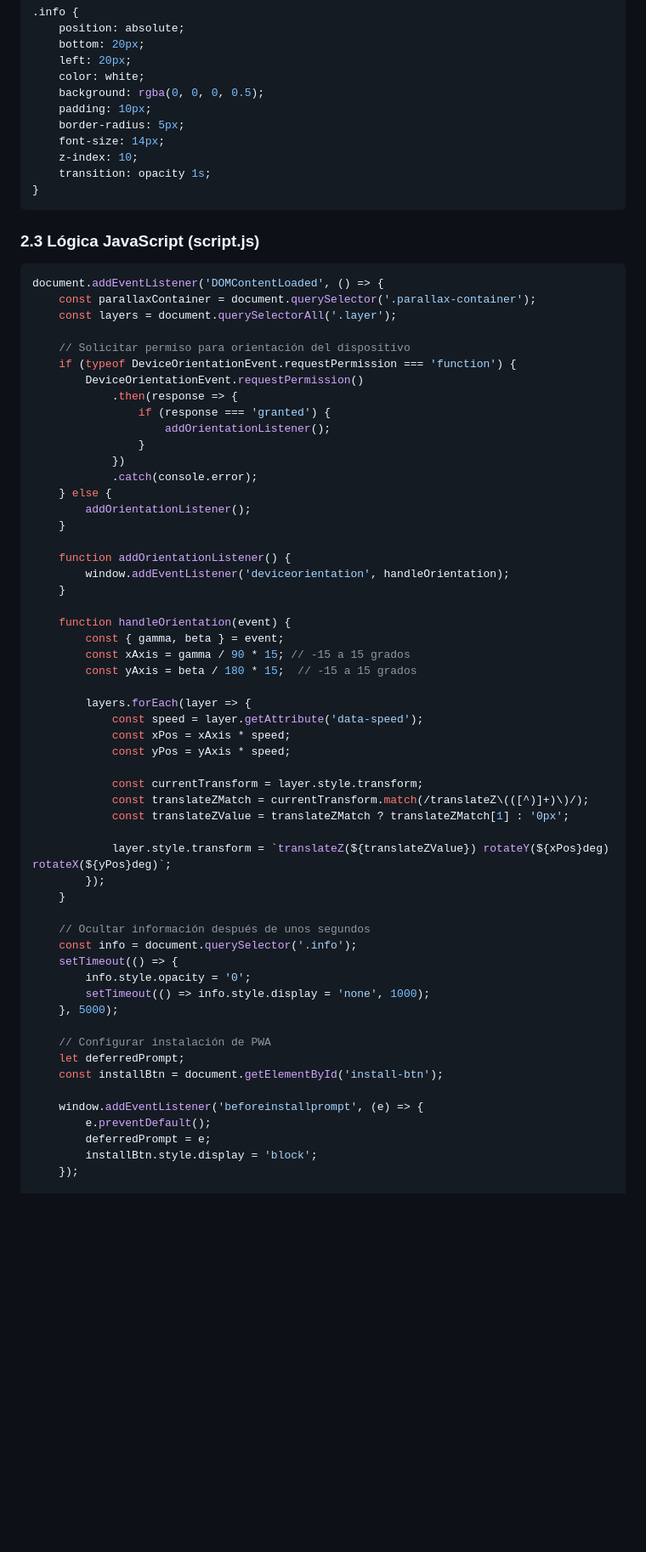
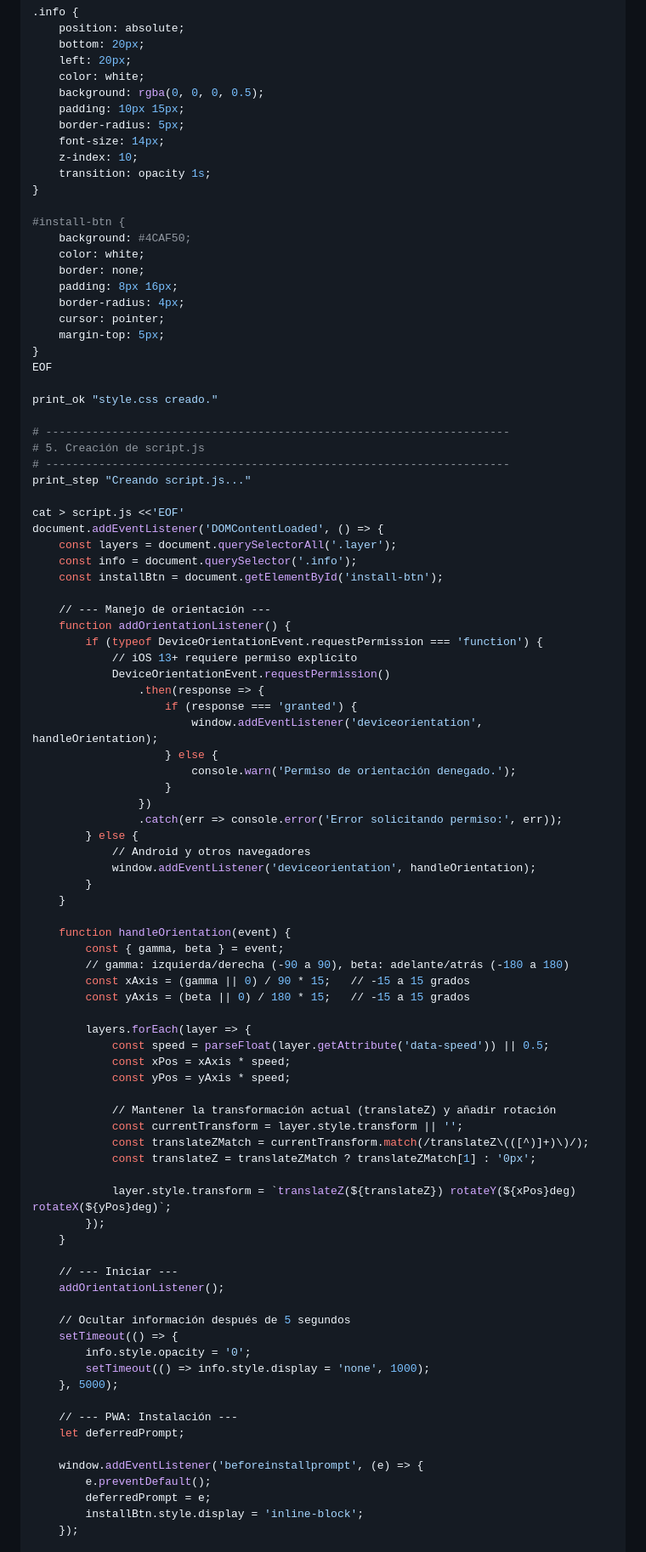
Before and after one commit to Y4otzin/FonDo3, a Markdown page: markdown.md, the part around one of its changes. Shown at 85% size. GitHub-like rendering; blank space fills up the shorter version.

````diff
--- a/markdown.md
+++ b/markdown.md
@@ -114,70 +176,92 @@ body, html {
     left: 20px;
     color: white;
     background: rgba(0, 0, 0, 0.5);
-    padding: 10px;
+    padding: 10px 15px;
     border-radius: 5px;
     font-size: 14px;
     z-index: 10;
     transition: opacity 1s;
 }
-```
 
-### 2.3 Lógica JavaScript (script.js)
-```javascript
+#install-btn {
+    background: #4CAF50;
+    color: white;
+    border: none;
+    padding: 8px 16px;
+    border-radius: 4px;
+    cursor: pointer;
+    margin-top: 5px;
+}
+EOF
+
+print_ok "style.css creado."
+
+# ----------------------------------------------------------------------
+# 5. Creación de script.js
+# ----------------------------------------------------------------------
+print_step "Creando script.js..."
+
+cat > script.js <<'EOF'
 document.addEventListener('DOMContentLoaded', () => {
-    const parallaxContainer = document.querySelector('.parallax-container');
     const layers = document.querySelectorAll('.layer');
+    const info = document.querySelector('.info');
+    const installBtn = document.getElementById('install-btn');
 
-    // Solicitar permiso para orientación del dispositivo
-    if (typeof DeviceOrientationEvent.requestPermission === 'function') {
-        DeviceOrientationEvent.requestPermission()
-            .then(response => {
-                if (response === 'granted') {
-                    addOrientationListener();
-                }
-            })
-            .catch(console.error);
-    } else {
-        addOrientationListener();
-    }
-
+    // --- Manejo de orientación ---
     function addOrientationListener() {
-        window.addEventListener('deviceorientation', handleOrientation);
+        if (typeof DeviceOrientationEvent.requestPermission === 'function') {
+            // iOS 13+ requiere permiso explícito
+            DeviceOrientationEvent.requestPermission()
+                .then(response => {
+                    if (response === 'granted') {
+                        window.addEventListener('deviceorientation', handleOrientation);
+                    } else {
+                        console.warn('Permiso de orientación denegado.');
+                    }
+                })
+                .catch(err => console.error('Error solicitando permiso:', err));
+        } else {
+            // Android y otros navegadores
+            window.addEventListener('deviceorientation', handleOrientation);
+        }
     }
 
     function handleOrientation(event) {
         const { gamma, beta } = event;
-        const xAxis = gamma / 90 * 15; // -15 a 15 grados
-        const yAxis = beta / 180 * 15;  // -15 a 15 grados
+        // gamma: izquierda/derecha (-90 a 90), beta: adelante/atrás (-180 a 180)
+        const xAxis = (gamma || 0) / 90 * 15;   // -15 a 15 grados
+        const yAxis = (beta || 0) / 180 * 15;   // -15 a 15 grados
 
         layers.forEach(layer => {
-            const speed = layer.getAttribute('data-speed');
+            const speed = parseFloat(layer.getAttribute('data-speed')) || 0.5;
             const xPos = xAxis * speed;
             const yPos = yAxis * speed;
 
-            const currentTransform = layer.style.transform;
+            // Mantener la transformación actual (translateZ) y añadir rotación
+            const currentTransform = layer.style.transform || '';
             const translateZMatch = currentTransform.match(/translateZ\(([^)]+)\)/);
-            const translateZValue = translateZMatch ? translateZMatch[1] : '0px';
+            const translateZ = translateZMatch ? translateZMatch[1] : '0px';
 
-            layer.style.transform = `translateZ(${translateZValue}) rotateY(${xPos}deg) rotateX(${yPos}deg)`;
+            layer.style.transform = `translateZ(${translateZ}) rotateY(${xPos}deg) rotateX(${yPos}deg)`;
         });
     }
 
-    // Ocultar información después de unos segundos
-    const info = document.querySelector('.info');
+    // --- Iniciar ---
+    addOrientationListener();
+
+    // Ocultar información después de 5 segundos
     setTimeout(() => {
         info.style.opacity = '0';
         setTimeout(() => info.style.display = 'none', 1000);
     }, 5000);
 
-    // Configurar instalación de PWA
+    // --- PWA: Instalación ---
     let deferredPrompt;
-    const installBtn = document.getElementById('install-btn');
 
     window.addEventListener('beforeinstallprompt', (e) => {
         e.preventDefault();
         deferredPrompt = e;
-        installBtn.style.display = 'block';
+        installBtn.style.display = 'inline-block';
     });
 
     installBtn.addEventListener('click', () => {
````
Also changed, not shown: other parts of markdown.md (+291 -170 lines).
